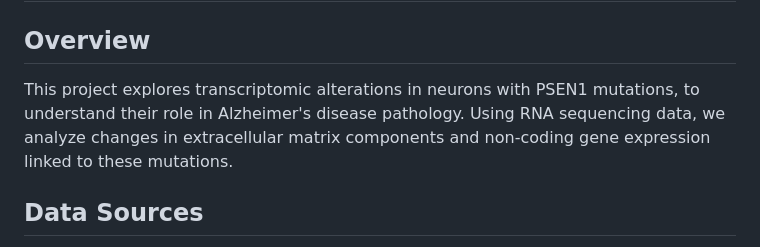
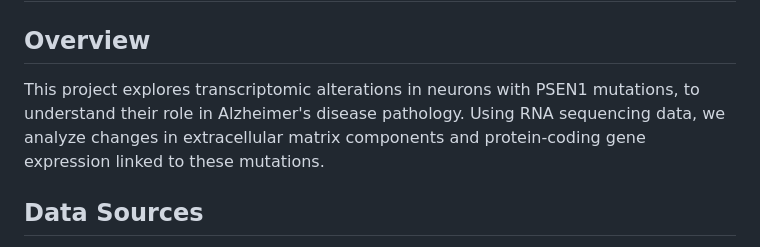
Before and after one commit to MiriJ15/RNA-Seq-pipeline, a Markdown page: README.md, the part around the change. Rendered like a GitHub page.

```diff
--- a/README.md
+++ b/README.md
@@ -1,7 +1,7 @@
 # ANGSD - RNAseq Project
 
 ## Overview
-This project explores transcriptomic alterations in neurons with PSEN1 mutations, to understand their role in Alzheimer's disease pathology. Using RNA sequencing data, we analyze changes in extracellular matrix components and non-coding gene expression linked to these mutations.
+This project explores transcriptomic alterations in neurons with PSEN1 mutations, to understand their role in Alzheimer's disease pathology. Using RNA sequencing data, we analyze changes in extracellular matrix components and protein-coding gene expression linked to these mutations.
 
 ## Data Sources
 - **GEO Accession**: Data available under [GSE211993](https://www.ncbi.nlm.nih.gov/geo/query/acc.cgi?acc=GSE211993).
```
